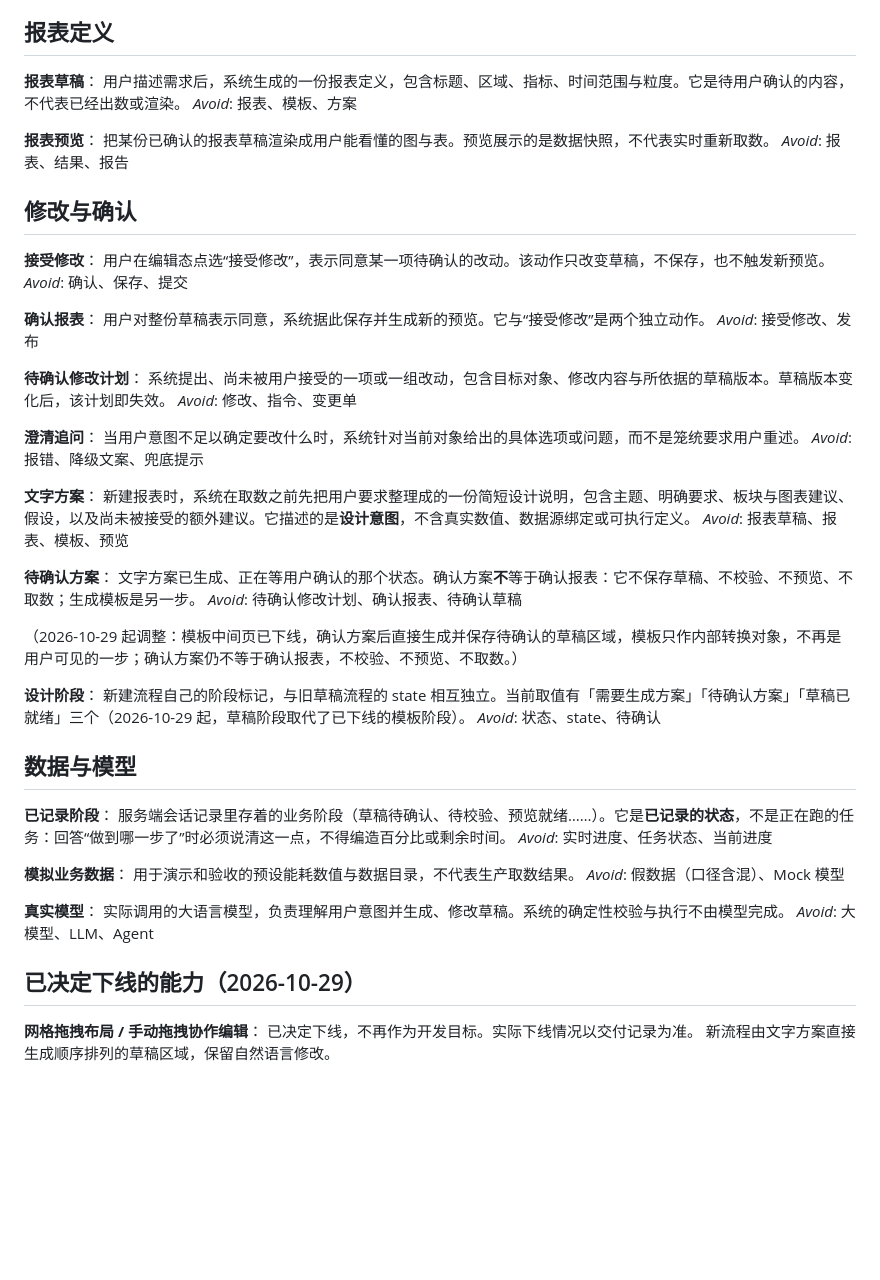
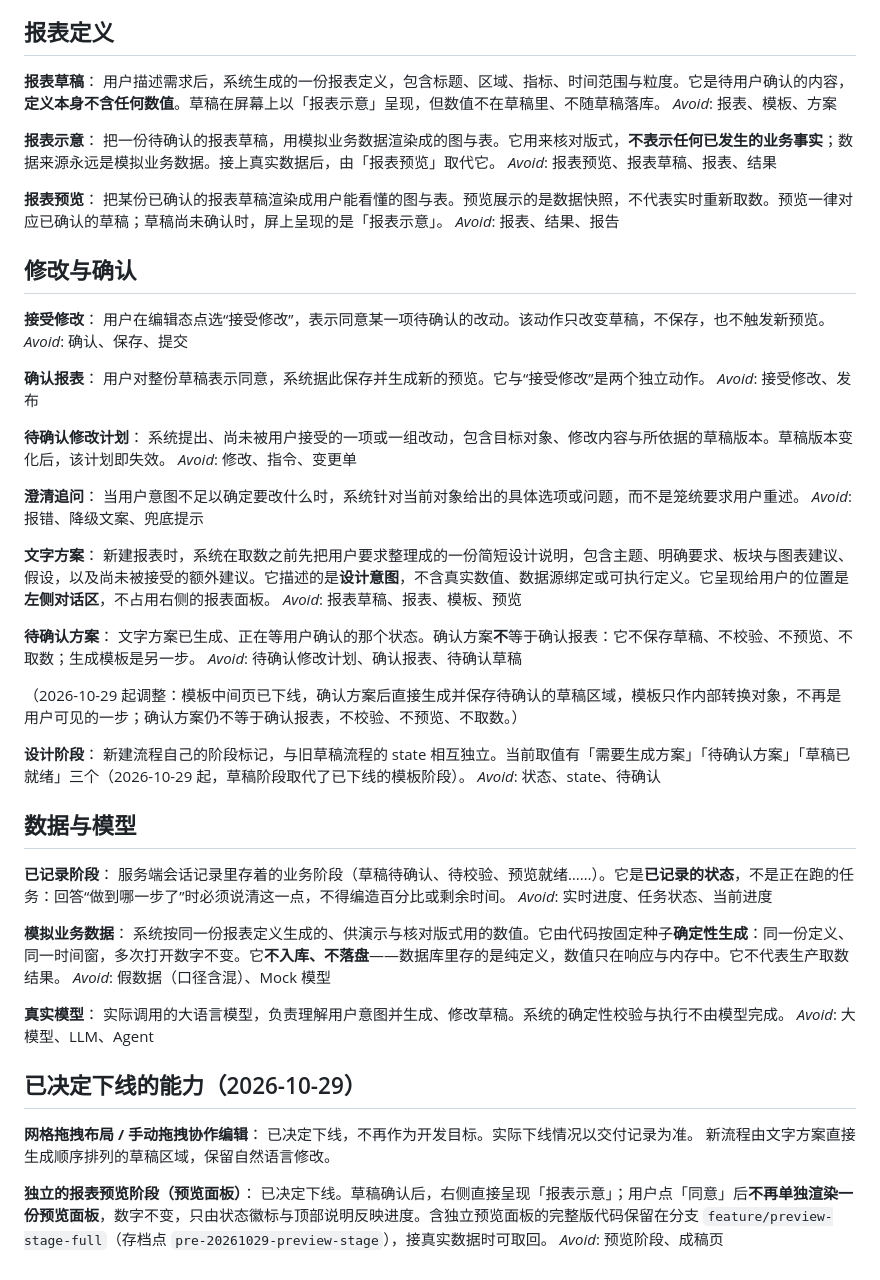
Before and after one commit to justinliu8888/aiDashboard, a Markdown page: GLOSSARY.md, the part around the change. Rendered like a GitHub page; blank space fills up the shorter version.

```diff
--- a/GLOSSARY.md
+++ b/GLOSSARY.md
@@ -5,11 +5,15 @@
 ## 报表定义
 
 **报表草稿**：
-用户描述需求后，系统生成的一份报表定义，包含标题、区域、指标、时间范围与粒度。它是待用户确认的内容，不代表已经出数或渲染。
+用户描述需求后，系统生成的一份报表定义，包含标题、区域、指标、时间范围与粒度。它是待用户确认的内容，**定义本身不含任何数值**。草稿在屏幕上以「报表示意」呈现，但数值不在草稿里、不随草稿落库。
 _Avoid_: 报表、模板、方案
 
+**报表示意**：
+把一份待确认的报表草稿，用模拟业务数据渲染成的图与表。它用来核对版式，**不表示任何已发生的业务事实**；数据来源永远是模拟业务数据。接上真实数据后，由「报表预览」取代它。
+_Avoid_: 报表预览、报表草稿、报表、结果
+
 **报表预览**：
-把某份已确认的报表草稿渲染成用户能看懂的图与表。预览展示的是数据快照，不代表实时重新取数。
+把某份已确认的报表草稿渲染成用户能看懂的图与表。预览展示的是数据快照，不代表实时重新取数。预览一律对应已确认的草稿；草稿尚未确认时，屏上呈现的是「报表示意」。
 _Avoid_: 报表、结果、报告
 
 ## 修改与确认
@@ -31,7 +35,7 @@ _Avoid_: 修改、指令、变更单
 _Avoid_: 报错、降级文案、兜底提示
 
 **文字方案**：
-新建报表时，系统在取数之前先把用户要求整理成的一份简短设计说明，包含主题、明确要求、板块与图表建议、假设，以及尚未被接受的额外建议。它描述的是**设计意图**，不含真实数值、数据源绑定或可执行定义。
+新建报表时，系统在取数之前先把用户要求整理成的一份简短设计说明，包含主题、明确要求、板块与图表建议、假设，以及尚未被接受的额外建议。它描述的是**设计意图**，不含真实数值、数据源绑定或可执行定义。它呈现给用户的位置是**左侧对话区**，不占用右侧的报表面板。
 _Avoid_: 报表草稿、报表、模板、预览
 
 **待确认方案**：
@@ -51,7 +55,7 @@ _Avoid_: 状态、state、待确认
 _Avoid_: 实时进度、任务状态、当前进度
 
 **模拟业务数据**：
-用于演示和验收的预设能耗数值与数据目录，不代表生产取数结果。
+系统按同一份报表定义生成的、供演示与核对版式用的数值。它由代码按固定种子**确定性生成**：同一份定义、同一时间窗，多次打开数字不变。它**不入库、不落盘**——数据库里存的是纯定义，数值只在响应与内存中。它不代表生产取数结果。
 _Avoid_: 假数据（口径含混）、Mock 模型
 
 **真实模型**：
@@ -63,3 +67,7 @@ _Avoid_: 大模型、LLM、Agent
 **网格拖拽布局 / 手动拖拽协作编辑**：
 已决定下线，不再作为开发目标。实际下线情况以交付记录为准。
 新流程由文字方案直接生成顺序排列的草稿区域，保留自然语言修改。
+
+**独立的报表预览阶段（预览面板）**：
+已决定下线。草稿确认后，右侧直接呈现「报表示意」；用户点「同意」后**不再单独渲染一份预览面板**，数字不变，只由状态徽标与顶部说明反映进度。含独立预览面板的完整版代码保留在分支 `feature/preview-stage-full`（存档点 `pre-20261029-preview-stage`），接真实数据时可取回。
+_Avoid_: 预览阶段、成稿页
```
Also changed, not shown: docs/adr/0004-模板态一律用模拟业务数据渲染.md (added, +180 -0 lines).
